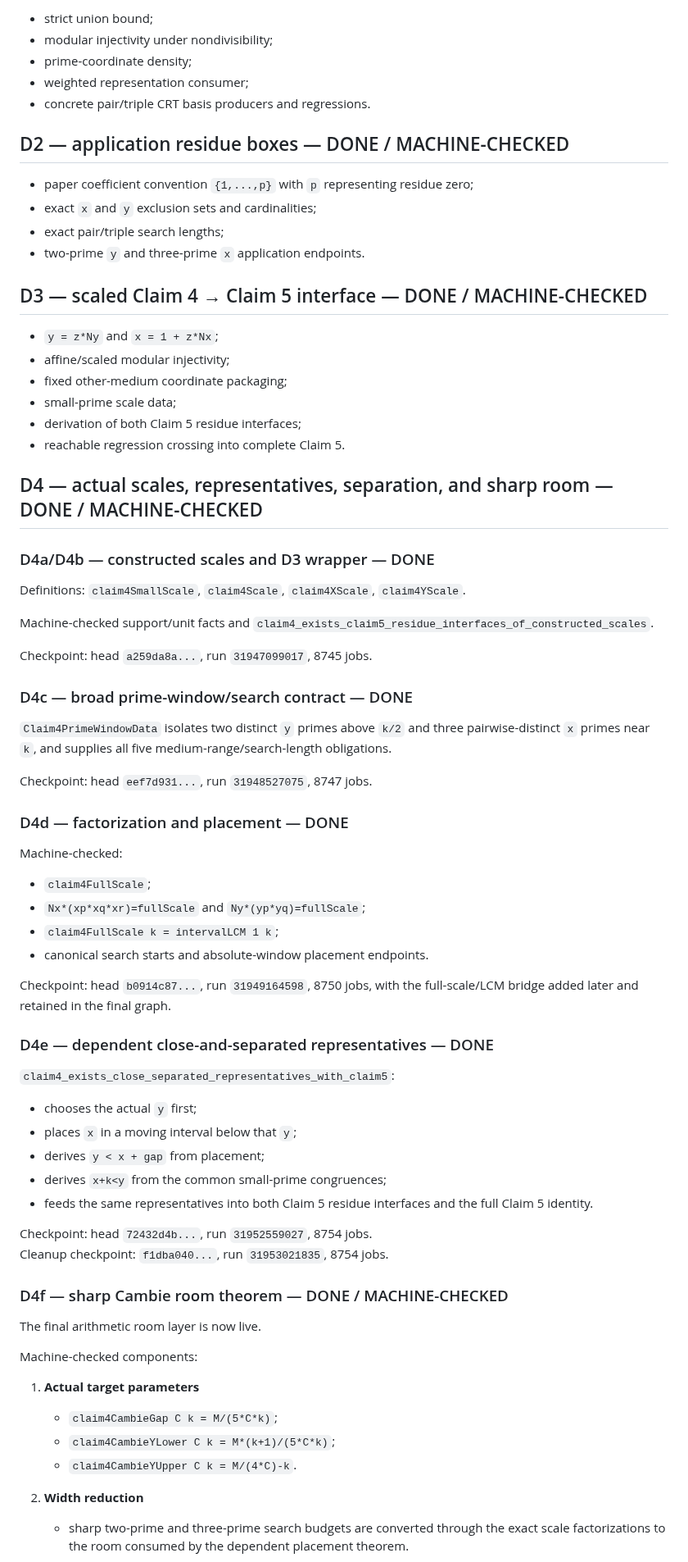
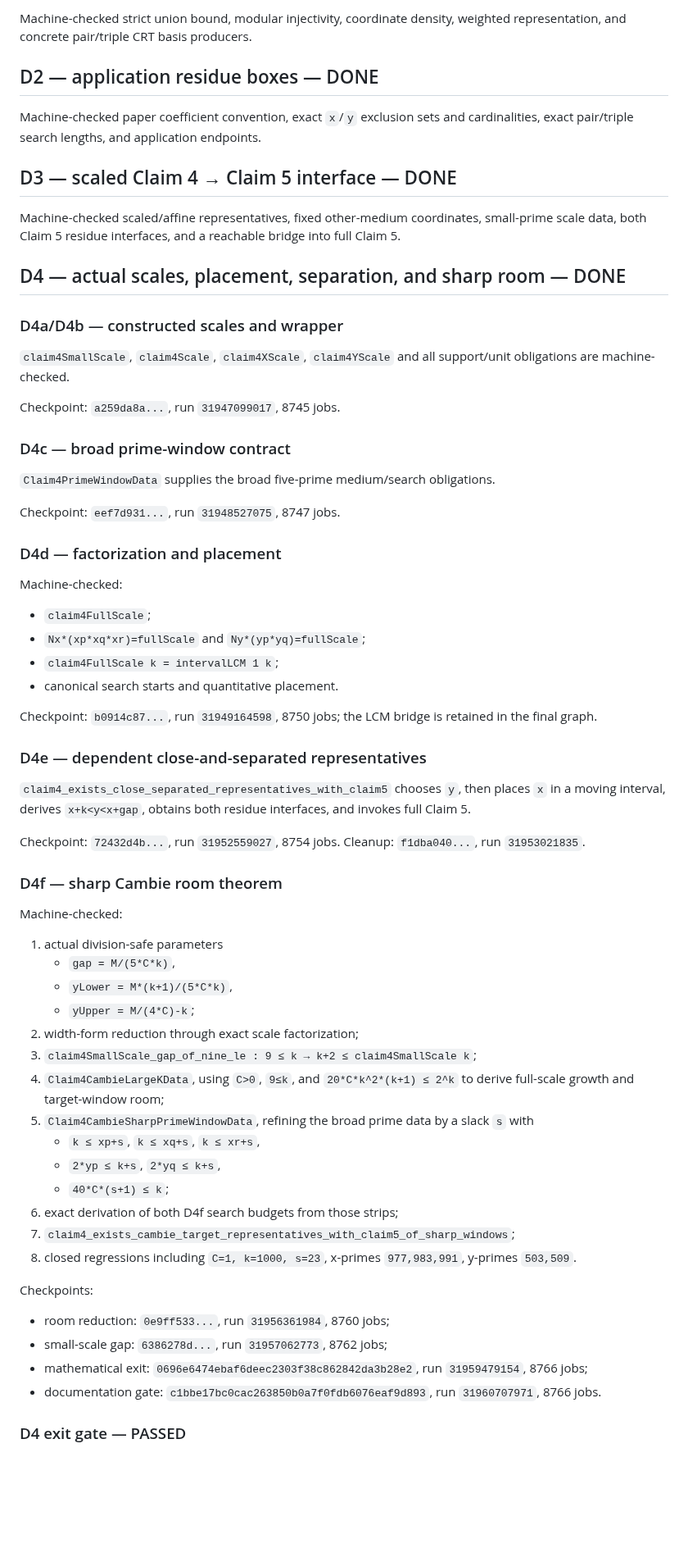
Before and after one commit to scientifica007/Erdos_Solving, a Markdown page: problems/678/LEAN_FORMALIZATION_ROADMAP.md, the part around one of its changes. Shown at 82% size. Drawn GitHub-style; blank space fills up the shorter version.

Commit message:
Activate canonical E1 roadmap after D4 exit

```diff
--- a/problems/678/LEAN_FORMALIZATION_ROADMAP.md
+++ b/problems/678/LEAN_FORMALIZATION_ROADMAP.md
@@ -86,77 +73,70 @@ The repository has:
 
-- strict union bound;
-- modular injectivity under nondivisibility;
-- prime-coordinate density;
-- weighted representation consumer;
-- concrete pair/triple CRT basis producers and regressions.
+Machine-checked strict union bound, modular injectivity, coordinate density, weighted representation, and concrete pair/triple CRT basis producers.
 
-## D2 — application residue boxes — DONE / MACHINE-CHECKED
+## D2 — application residue boxes — DONE
 
-- paper coefficient convention `{1,...,p}` with `p` representing residue zero;
-- exact `x` and `y` exclusion sets and cardinalities;
-- exact pair/triple search lengths;
-- two-prime `y` and three-prime `x` application endpoints.
+Machine-checked paper coefficient convention, exact `x`/`y` exclusion sets and cardinalities, exact pair/triple search lengths, and application endpoints.
 
-## D3 — scaled Claim 4 → Claim 5 interface — DONE / MACHINE-CHECKED
+## D3 — scaled Claim 4 → Claim 5 interface — DONE
 
-- `y = z*Ny` and `x = 1 + z*Nx`;
-- affine/scaled modular injectivity;
-- fixed other-medium coordinate packaging;
-- small-prime scale data;
-- derivation of both Claim 5 residue interfaces;
-- reachable regression crossing into complete Claim 5.
+Machine-checked scaled/affine representatives, fixed other-medium coordinates, small-prime scale data, both Claim 5 residue interfaces, and a reachable bridge into full Claim 5.
 
-## D4 — actual scales, representatives, separation, and sharp room — DONE / MACHINE-CHECKED
+## D4 — actual scales, placement, separation, and sharp room — DONE
 
-### D4a/D4b — constructed scales and D3 wrapper — DONE
+### D4a/D4b — constructed scales and wrapper
 
-Definitions: `claim4SmallScale`, `claim4Scale`, `claim4XScale`, `claim4YScale`.
+`claim4SmallScale`, `claim4Scale`, `claim4XScale`, `claim4YScale` and all support/unit obligations are machine-checked.
 
-Machine-checked support/unit facts and `claim4_exists_claim5_residue_interfaces_of_constructed_scales`.
+Checkpoint: `a259da8a...`, run `31947099017`, 8745 jobs.
 
-Checkpoint: head `a259da8a...`, run `31947099017`, 8745 jobs.
+### D4c — broad prime-window contract
 
-### D4c — broad prime-window/search contract — DONE
+`Claim4PrimeWindowData` supplies the broad five-prime medium/search obligations.
 
-`Claim4PrimeWindowData` isolates two distinct `y` primes above `k/2` and three pairwise-distinct `x` primes near `k`, and supplies all five medium-range/search-length obligations.
+Checkpoint: `eef7d931...`, run `31948527075`, 8747 jobs.
 
-Checkpoint: head `eef7d931...`, run `31948527075`, 8747 jobs.
-
-### D4d — factorization and placement — DONE
+### D4d — factorization and placement
 
 Machine-checked:
 
 - `claim4FullScale`;
 - `Nx*(xp*xq*xr)=fullScale` and `Ny*(yp*yq)=fullScale`;
 - `claim4FullScale k = intervalLCM 1 k`;
-- canonical search starts and absolute-window placement endpoints.
+- canonical search starts and quantitative placement.
 
-Checkpoint: head `b0914c87...`, run `31949164598`, 8750 jobs, with the full-scale/LCM bridge added later and retained in the final graph.
+Checkpoint: `b0914c87...`, run `31949164598`, 8750 jobs; the LCM bridge is retained in the final graph.
 
-### D4e — dependent close-and-separated representatives — DONE
+### D4e — dependent close-and-separated representatives
 
-`claim4_exists_close_separated_representatives_with_claim5`:
+`claim4_exists_close_separated_representatives_with_claim5` chooses `y`, then places `x` in a moving interval, derives `x+k<y<x+gap`, obtains both residue interfaces, and invokes full Claim 5.
 
-- chooses the actual `y` first;
-- places `x` in a moving interval below that `y`;
-- derives `y < x + gap` from placement;
-- derives `x+k<y` from the common small-prime congruences;
-- feeds the same representatives into both Claim 5 residue interfaces and the full Claim 5 identity.
+Checkpoint: `72432d4b...`, run `31952559027`, 8754 jobs. Cleanup: `f1dba040...`, run `31953021835`.
 
-Checkpoint: head `72432d4b...`, run `31952559027`, 8754 jobs.
-Cleanup checkpoint: `f1dba040...`, run `31953021835`, 8754 jobs.
+### D4f — sharp Cambie room theorem
 
-### D4f — sharp Cambie room theorem — DONE / MACHINE-CHECKED
+Machine-checked:
 
-The final arithmetic room layer is now live.
+1. actual division-safe parameters
+   - `gap = M/(5*C*k)`,
+   - `yLower = M*(k+1)/(5*C*k)`,
+   - `yUpper = M/(4*C)-k`;
+2. width-form reduction through exact scale factorization;
+3. `claim4SmallScale_gap_of_nine_le : 9 ≤ k → k+2 ≤ claim4SmallScale k`;
+4. `Claim4CambieLargeKData`, using `C>0`, `9≤k`, and `20*C*k^2*(k+1) ≤ 2^k` to derive full-scale growth and target-window room;
+5. `Claim4CambieSharpPrimeWindowData`, refining the broad prime data by a slack `s` with
+   - `k ≤ xp+s`, `k ≤ xq+s`, `k ≤ xr+s`,
+   - `2*yp ≤ k+s`, `2*yq ≤ k+s`,
+   - `40*C*(s+1) ≤ k`;
+6. exact derivation of both D4f search budgets from those strips;
+7. `claim4_exists_cambie_target_representatives_with_claim5_of_sharp_windows`;
+8. closed regressions including `C=1, k=1000, s=23`, x-primes `977,983,991`, y-primes `503,509`.
 
-Machine-checked components:
+Checkpoints:
 
-1. **Actual target parameters**
-   - `claim4CambieGap C k = M/(5*C*k)`;
-   - `claim4CambieYLower C k = M*(k+1)/(5*C*k)`;
-   - `claim4CambieYUpper C k = M/(4*C)-k`.
+- room reduction: `0e9ff533...`, run `31956361984`, 8760 jobs;
+- small-scale gap: `6386278d...`, run `31957062773`, 8762 jobs;
+- mathematical exit: `0696e6474ebaf6deec2303f38c862842da3b28e2`, run `31959479154`, 8766 jobs;
+- documentation gate: `c1bbe17bc0cac263850b0a7f0fdb6076eaf9d893`, run `31960707971`, 8766 jobs.
 
-2. **Width reduction**
-   - sharp two-prime and three-prime search budgets are converted through the exact scale factorizations to the room consumed by the dependent placement theorem.
+### D4 exit gate — PASSED
 
```
Also changed, not shown: other parts of problems/678/LEAN_FORMALIZATION_ROADMAP.md (+73 -98 lines).
